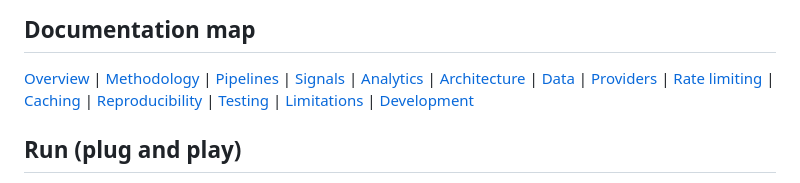
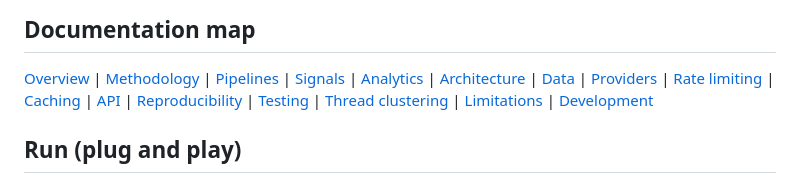
Before and after one commit to Ahmed-yasser86/Stock-Time-Machine, a Markdown page: README.md, the part around the change. Drawn GitHub-style.

Commit message:
docs: single README index; drop maps from sub-docs

```diff
--- a/README.md
+++ b/README.md
@@ -206,8 +206,9 @@ minutes under provider pacing. Full account: [limitations](docs/limitations.md).
 [Analytics](docs/analytics.md) | [Architecture](docs/architecture.md) |
 [Data](docs/data.md) | [Providers](docs/providers.md) |
 [Rate limiting](docs/rate-limiting.md) |
-[Caching](docs/caching.md) |
+[Caching](docs/caching.md) | [API](docs/api.md) |
 [Reproducibility](docs/reproducibility.md) | [Testing](docs/testing.md) |
+[Thread clustering](docs/thread-clustering.md) |
 [Limitations](docs/limitations.md) | [Development](docs/development.md)
 
 ## Run (plug and play)
```
Also changed, not shown: docs/caching.md (+0 -10 lines), docs/rate-limiting.md (+0 -11 lines).
